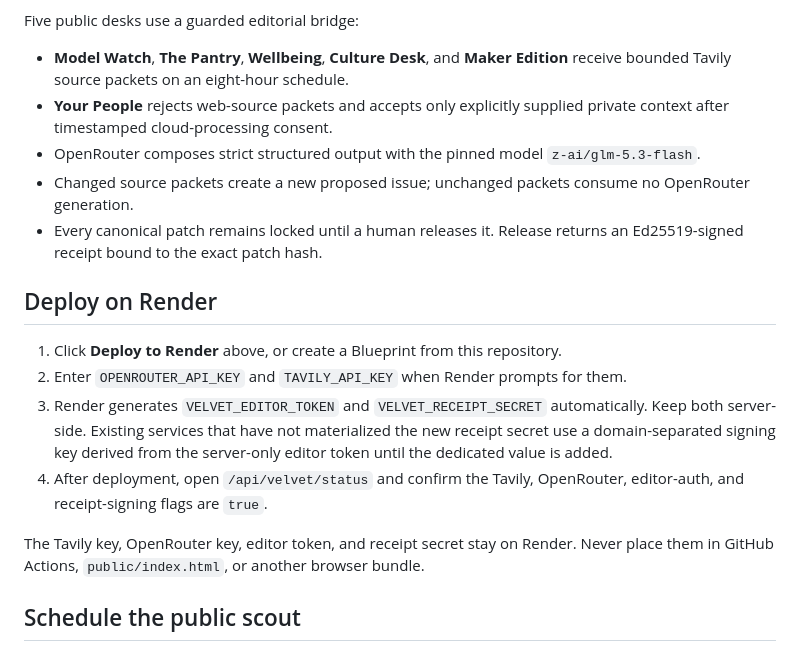
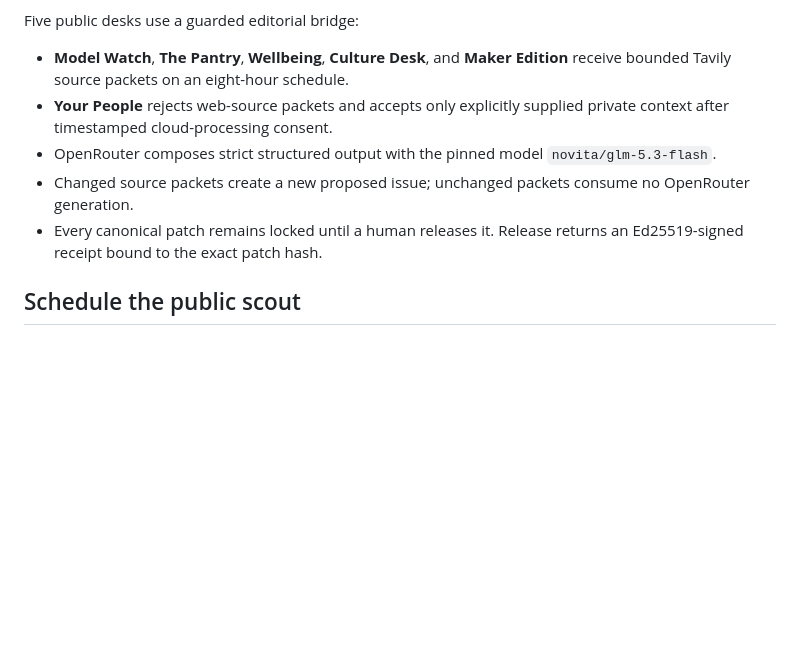
Before and after one commit to TONZHub/Velvet_Signal, a Markdown page: README.md, the part around one of its changes. Rendered like a GitHub page; blank space fills up the shorter version.

```diff
--- a/README.md
+++ b/README.md
@@ -17,18 +15,9 @@ Five public desks use a guarded editorial bridge:
 
 - **Model Watch**, **The Pantry**, **Wellbeing**, **Culture Desk**, and **Maker Edition** receive bounded Tavily source packets on an eight-hour schedule.
 - **Your People** rejects web-source packets and accepts only explicitly supplied private context after timestamped cloud-processing consent.
-- OpenRouter composes strict structured output with the pinned model `z-ai/glm-5.3-flash`.
+- OpenRouter composes strict structured output with the pinned model `novita/glm-5.3-flash`.
 - Changed source packets create a new proposed issue; unchanged packets consume no OpenRouter generation.
 - Every canonical patch remains locked until a human releases it. Release returns an Ed25519-signed receipt bound to the exact patch hash.
-
-## Deploy on Render
-
-1. Click **Deploy to Render** above, or create a Blueprint from this repository.
-2. Enter `OPENROUTER_API_KEY` and `TAVILY_API_KEY` when Render prompts for them.
-3. Render generates `VELVET_EDITOR_TOKEN` and `VELVET_RECEIPT_SECRET` automatically. Keep both server-side. Existing services that have not materialized the new receipt secret use a domain-separated signing key derived from the server-only editor token until the dedicated value is added.
-4. After deployment, open `/api/velvet/status` and confirm the Tavily, OpenRouter, editor-auth, and receipt-signing flags are `true`.
-
-The Tavily key, OpenRouter key, editor token, and receipt secret stay on Render. Never place them in GitHub Actions, `public/index.html`, or another browser bundle.
 
 ## Schedule the public scout
 
```
Also changed, not shown: other parts of README.md (+0 -2 lines).
